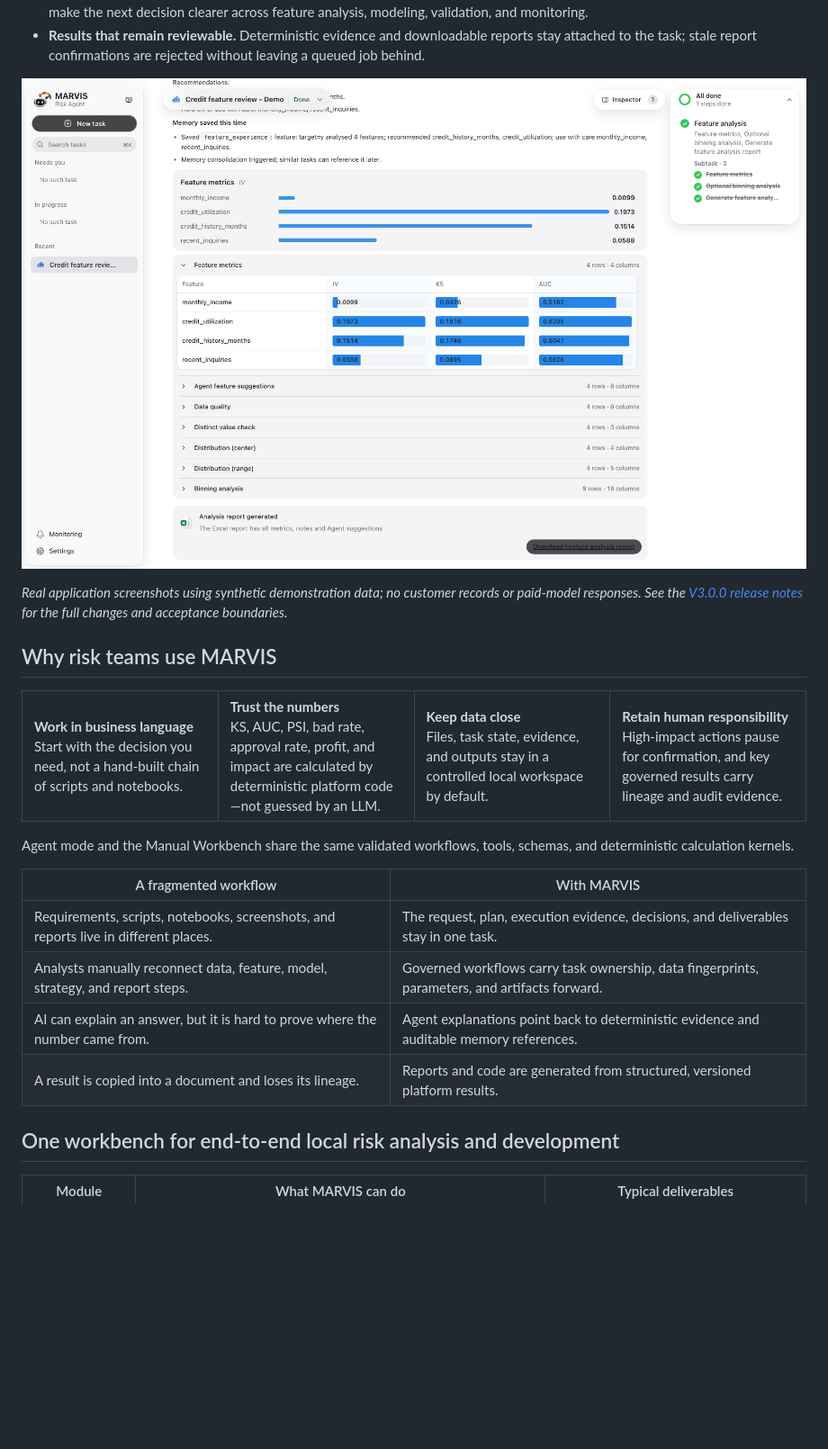
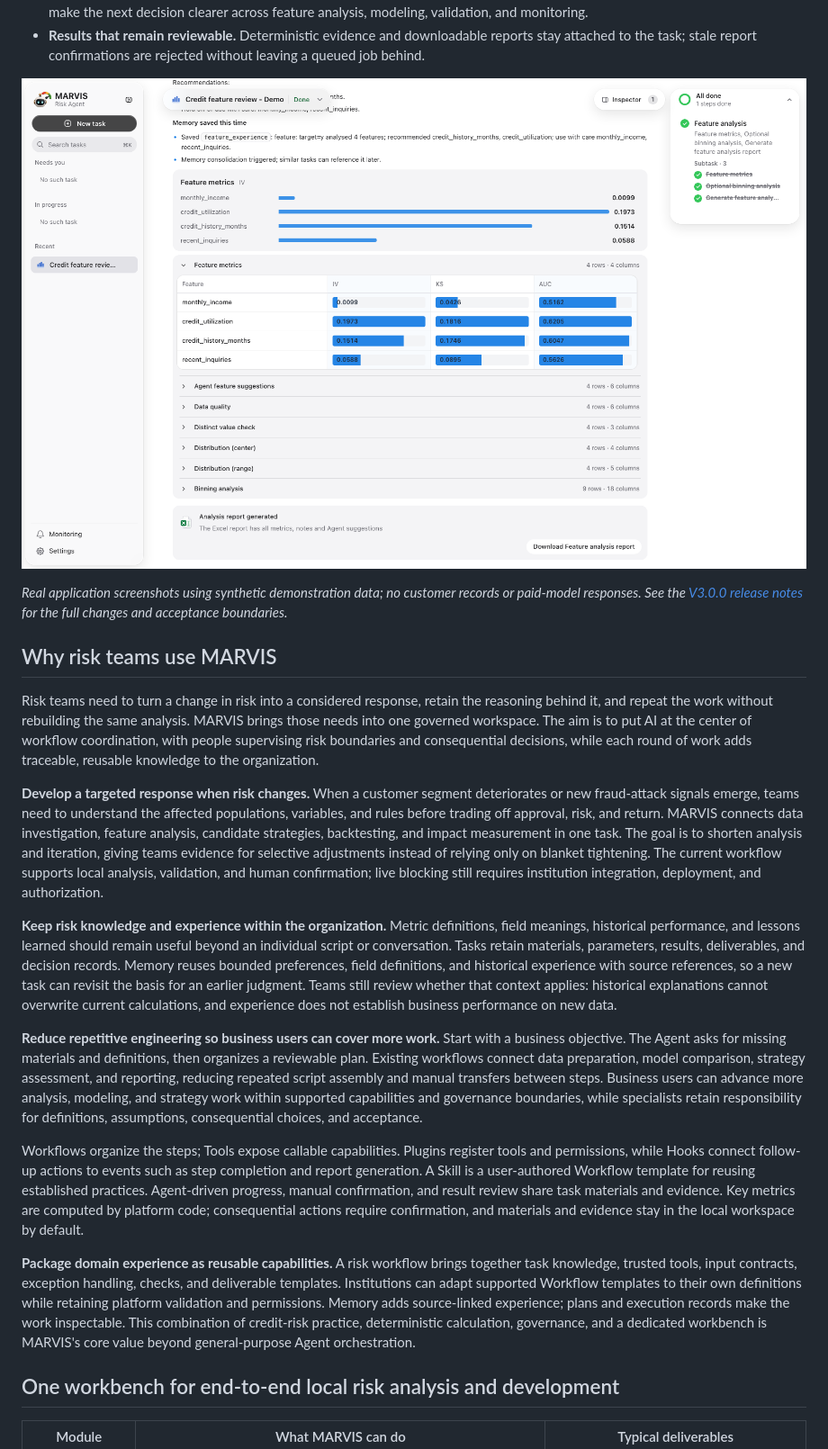
Before and after one commit to eddyzzl/marvis-risk-agent, a Markdown page: README.md, the part around the change printed below. Shown: that part at 90% size. Rendered like a GitHub page; pictures changed too: docs/readme-assets/screenshots/marvis-v3-features-en.png; blank space fills up the shorter version.

```diff
--- a/README.md
+++ b/README.md
@@ -83,24 +83,58 @@ for the full changes and acceptance boundaries.*
 
 ## Why risk teams use MARVIS
 
-<table>
-  <tr>
-    <td width="25%"><strong>Work in business language</strong><br />Start with the decision you need, not a hand-built chain of scripts and notebooks.</td>
-    <td width="25%"><strong>Trust the numbers</strong><br />KS, AUC, PSI, bad rate, approval rate, profit, and impact are calculated by deterministic platform code—not guessed by an LLM.</td>
-    <td width="25%"><strong>Keep data close</strong><br />Files, task state, evidence, and outputs stay in a controlled local workspace by default.</td>
-    <td width="25%"><strong>Retain human responsibility</strong><br />High-impact actions pause for confirmation, and key governed results carry lineage and audit evidence.</td>
-  </tr>
-</table>
+Risk teams need to turn a change in risk into a considered response, retain the
+reasoning behind it, and repeat the work without rebuilding the same analysis.
+MARVIS brings those needs into one governed workspace. The aim is to put AI
+at the center of workflow coordination, with people supervising risk boundaries
+and consequential decisions, while each round of work adds traceable, reusable
+knowledge to the organization.
 
-Agent mode and the Manual Workbench share the same validated workflows, tools,
-schemas, and deterministic calculation kernels.
+**Develop a targeted response when risk changes.** When a customer segment
+deteriorates or new fraud-attack signals emerge, teams need to understand the
+affected populations, variables, and rules before trading off approval, risk,
+and return. MARVIS connects data investigation, feature analysis, candidate
+strategies, backtesting, and impact measurement in one task. The goal is to
+shorten analysis and iteration, giving teams evidence for selective adjustments
+instead of relying only on blanket tightening. The current workflow supports
+local analysis, validation, and human confirmation; live blocking still requires
+institution integration, deployment, and authorization.
 
-| A fragmented workflow | With MARVIS |
-|---|---|
-| Requirements, scripts, notebooks, screenshots, and reports live in different places. | The request, plan, execution evidence, decisions, and deliverables stay in one task. |
-| Analysts manually reconnect data, feature, model, strategy, and report steps. | Governed workflows carry task ownership, data fingerprints, parameters, and artifacts forward. |
-| AI can explain an answer, but it is hard to prove where the number came from. | Agent explanations point back to deterministic evidence and auditable memory references. |
-| A result is copied into a document and loses its lineage. | Reports and code are generated from structured, versioned platform results. |
+**Keep risk knowledge and experience within the organization.** Metric
+definitions, field meanings, historical performance, and lessons learned should
+remain useful beyond an individual script or conversation. Tasks retain
+materials, parameters, results, deliverables, and decision records. Memory
+reuses bounded preferences, field definitions, and historical experience with
+source references, so a new task can revisit the basis for an earlier judgment.
+Teams still review whether that context applies: historical explanations cannot
+overwrite current calculations, and experience does not establish business
+performance on new data.
+
+**Reduce repetitive engineering so business users can cover more work.** Start
+with a business objective. The Agent asks for missing materials and definitions,
+then organizes a reviewable plan. Existing workflows connect data preparation,
+model comparison, strategy assessment, and reporting, reducing repeated script
+assembly and manual transfers between steps. Business users can advance more
+analysis, modeling, and strategy work within supported capabilities and
+governance boundaries, while specialists retain responsibility for definitions,
+assumptions, consequential choices, and acceptance.
+
+Workflows organize the steps; Tools expose callable capabilities. Plugins
+register tools and permissions, while Hooks connect follow-up actions to events
+such as step completion and report generation. A Skill is a user-authored
+Workflow template for reusing established practices. Agent-driven progress,
+manual confirmation, and result review share task materials and evidence. Key
+metrics are computed by platform code; consequential actions require
+confirmation, and materials and evidence stay in the local workspace by default.
+
+**Package domain experience as reusable capabilities.** A risk workflow brings
+together task knowledge, trusted tools, input contracts, exception handling,
+checks, and deliverable templates. Institutions can adapt supported Workflow
+templates to their own definitions while retaining platform validation and
+permissions. Memory adds source-linked experience; plans and execution records
+make the work inspectable. This combination of credit-risk practice,
+deterministic calculation, governance, and a dedicated workbench is MARVIS's
+core value beyond general-purpose Agent orchestration.
 
 ## One workbench for end-to-end local risk analysis and development
 
```
Also changed, not shown: other parts of README.md (+20 -0 lines), README.zh-CN.md (+46 -16 lines), docs/releases/V3.0.0.md (+3 -0 lines), docs/readme-assets/screenshots/marvis-v3-features-zh.png, docs/readme-assets/screenshots/marvis-v3-modeling-en.png (added), docs/readme-assets/screenshots/marvis-v3-modeling-zh.png (added), docs/readme-assets/screenshots/marvis-v3-strategy-tree.png (added), 1 other file.
